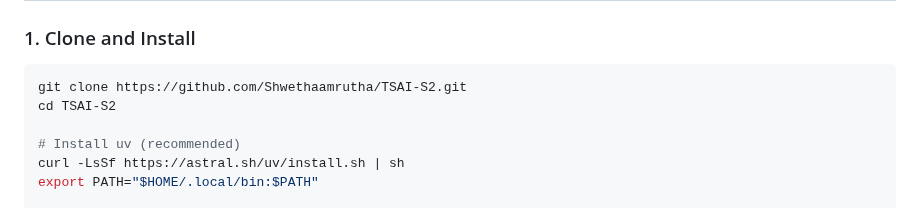
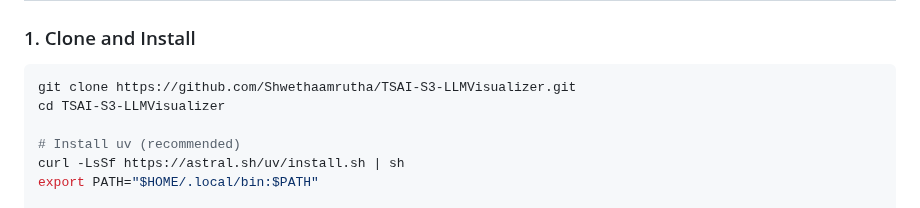
Before and after one commit to Shwethaamrutha/TSAI-S3-LLMVisualizer, a Markdown page: README.md, the part around the change. Rendered like a GitHub page.

````diff
--- a/README.md
+++ b/README.md
@@ -28,8 +28,8 @@ A web-based tool for visualizing how BERT processes text with AI-powered analysi
 
 ### 1. Clone and Install
 ```bash
-git clone https://github.com/Shwethaamrutha/TSAI-S2.git
-cd TSAI-S2
+git clone https://github.com/Shwethaamrutha/TSAI-S3-LLMVisualizer.git
+cd TSAI-S3-LLMVisualizer
 
 # Install uv (recommended)
 curl -LsSf https://astral.sh/uv/install.sh | sh
````
